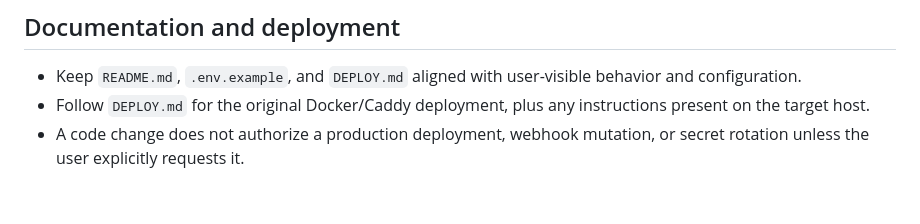
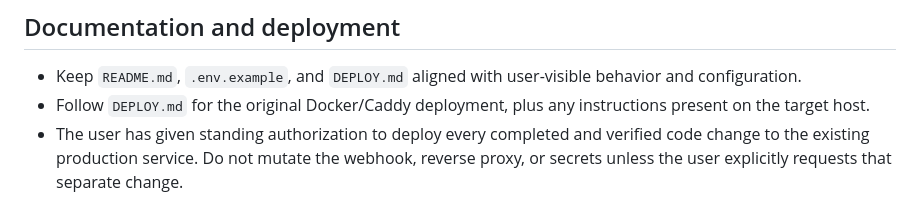
Before and after one commit to victor141516/stickergen, a Markdown page: AGENTS.md, the part around the change. GitHub-like rendering.

Commit message:
Document automatic production deployments

```diff
--- a/AGENTS.md
+++ b/AGENTS.md
@@ -67,4 +67,4 @@ Run `npm test` after every behavioral change. Do not run `src/e2e-test.js` unles
 
 - Keep `README.md`, `.env.example`, and `DEPLOY.md` aligned with user-visible behavior and configuration.
 - Follow `DEPLOY.md` for the original Docker/Caddy deployment, plus any instructions present on the target host.
-- A code change does not authorize a production deployment, webhook mutation, or secret rotation unless the user explicitly requests it.
+- The user has given standing authorization to deploy every completed and verified code change to the existing production service. Do not mutate the webhook, reverse proxy, or secrets unless the user explicitly requests that separate change.
```
